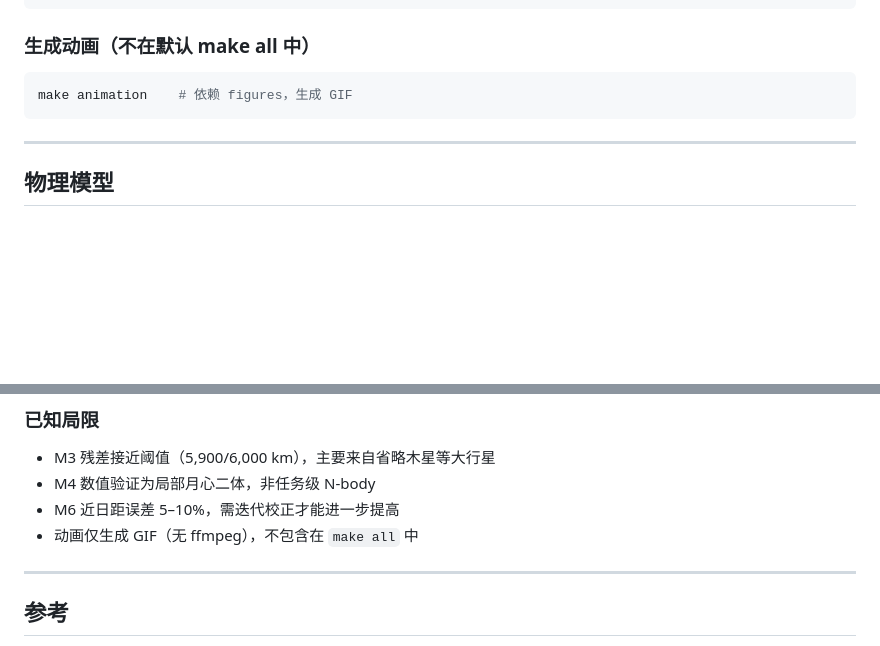
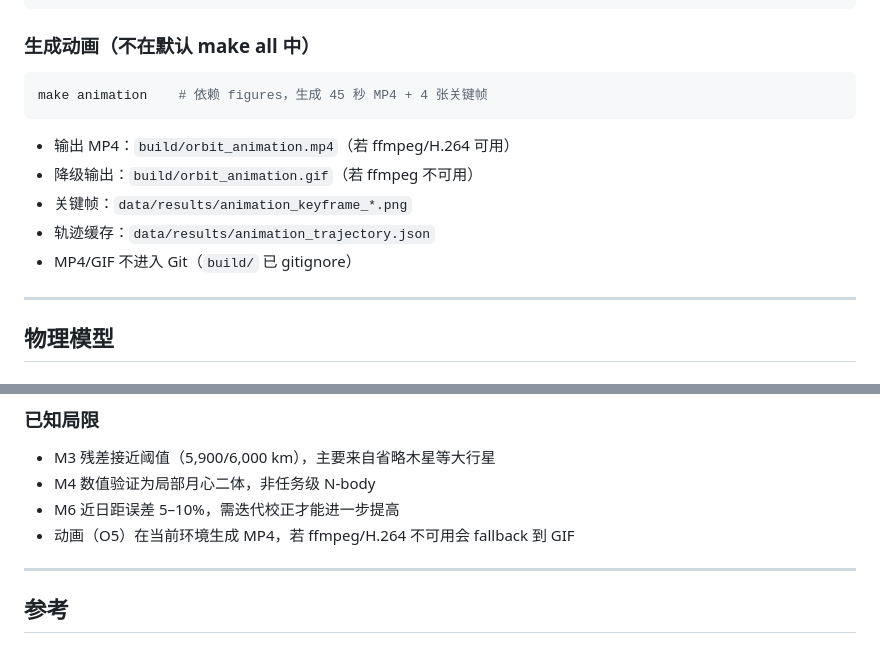
Before and after one commit to Whning0513/Satellite, a Markdown page: README.md, 2 parts joined by grey strips. Drawn GitHub-style; blank space fills up the shorter version.

Commit message:
Bonus: sync docs for O5 MP4 animation, O3/O1 status

````diff
--- a/README.md
+++ b/README.md
@@ -157,8 +157,14 @@ make m8   # 可视化
 ### 生成动画（不在默认 make all 中）
 
 ```bash
-make animation    # 依赖 figures，生成 GIF
+make animation    # 依赖 figures，生成 45 秒 MP4 + 4 张关键帧
 ```
+
+- 输出 MP4：`build/orbit_animation.mp4`（若 ffmpeg/H.264 可用）
+- 降级输出：`build/orbit_animation.gif`（若 ffmpeg 不可用）
+- 关键帧：`data/results/animation_keyframe_*.png`
+- 轨迹缓存：`data/results/animation_trajectory.json`
+- MP4/GIF 不进入 Git（`build/` 已 gitignore）
 
 ---
 
@@ -218,7 +224,7 @@ SSB 惯性积分 → 日心系残差对比，消除因省略大行星摄动导
 - M3 残差接近阈值（5,900/6,000 km），主要来自省略木星等大行星
 - M4 数值验证为局部月心二体，非任务级 N-body
 - M6 近日距误差 5–10%，需迭代校正才能进一步提高
-- 动画仅生成 GIF（无 ffmpeg），不包含在 `make all` 中
+- 动画（O5）在当前环境生成 MP4，若 ffmpeg/H.264 不可用会 fallback 到 GIF
 
 ---
 
````
Also changed, not shown: AI-Agent.md (+14 -0 lines), FINAL_AUDIT.md (+5 -3 lines).
